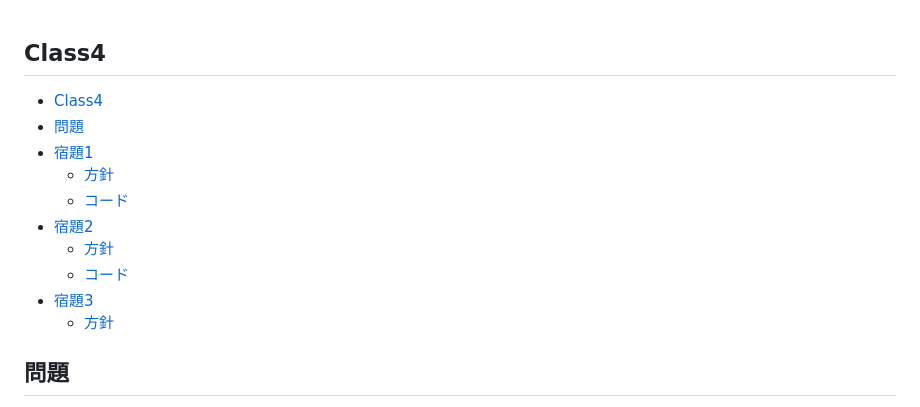
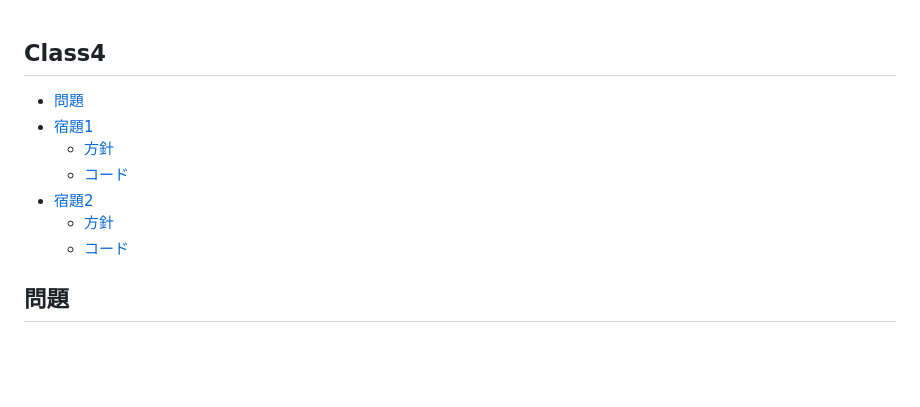
Before and after one commit to kogumer2525/step2026, a Markdown page: class4_pagerank/README.md, the part around the change. Drawn GitHub-style; blank space fills up the shorter version.

Commit message:
Update README to remove Homework 3 section
Removed references to Homework 3 in the README.

```diff
--- a/class4_pagerank/README.md
+++ b/class4_pagerank/README.md
@@ -1,6 +1,5 @@
 ## Class4
 
-- [Class4](#class4)
 - [問題](#問題)
 - [宿題1](#宿題1)
   - [方針](#方針)
@@ -8,8 +7,6 @@
 - [宿題2](#宿題2)
   - [方針](#方針-1)
   - [コード](#コード-1)
-- [宿題3](#宿題3)
-  - [方針](#方針-2)
 
 ## 問題
 
```
